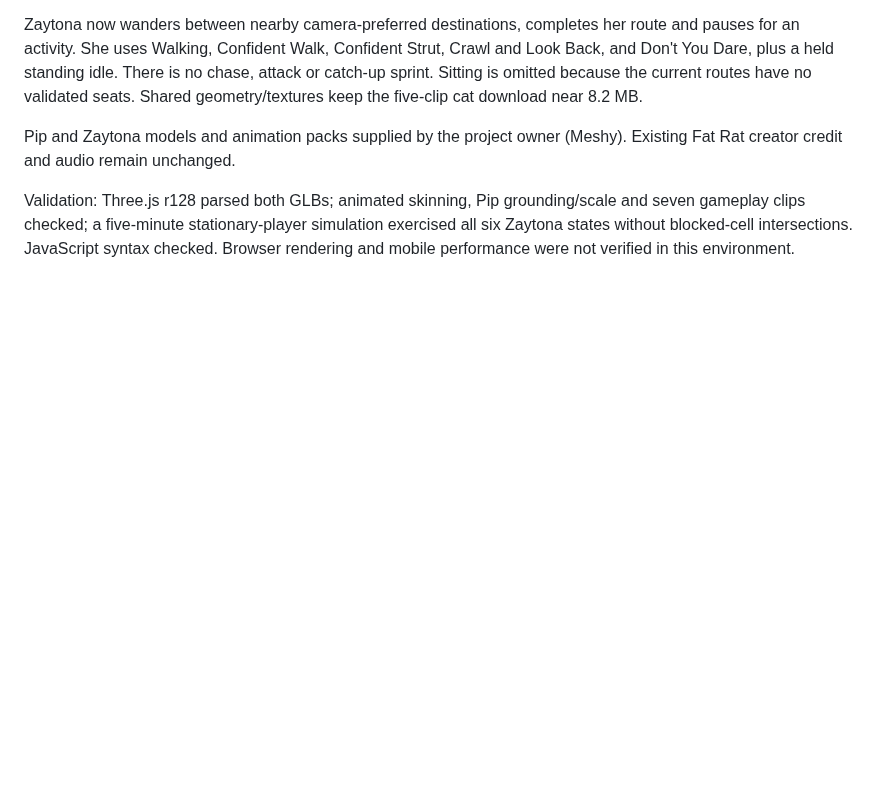
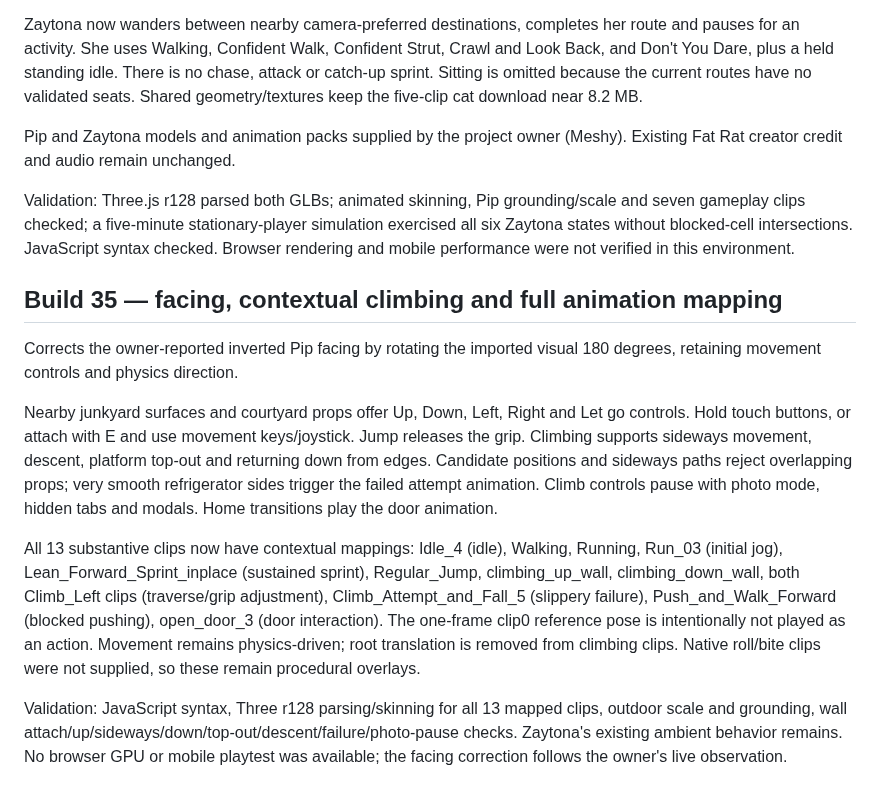
Before and after one commit to shenoply/Gabagool, a Markdown page: README.md, the part around the change. Rendered like a GitHub page; blank space fills up the shorter version.

Commit message:
Build 35: Pip facing and contextual climbing — README.md

```diff
--- a/README.md
+++ b/README.md
@@ -105,3 +105,13 @@ Zaytona now wanders between nearby camera-preferred destinations, completes her
 Pip and Zaytona models and animation packs supplied by the project owner (Meshy). Existing Fat Rat creator credit and audio remain unchanged.
 
 Validation: Three.js r128 parsed both GLBs; animated skinning, Pip grounding/scale and seven gameplay clips checked; a five-minute stationary-player simulation exercised all six Zaytona states without blocked-cell intersections. JavaScript syntax checked. Browser rendering and mobile performance were not verified in this environment.
+
+## Build 35 — facing, contextual climbing and full animation mapping
+
+Corrects the owner-reported inverted Pip facing by rotating the imported visual 180 degrees, retaining movement controls and physics direction.
+
+Nearby junkyard surfaces and courtyard props offer Up, Down, Left, Right and Let go controls. Hold touch buttons, or attach with E and use movement keys/joystick. Jump releases the grip. Climbing supports sideways movement, descent, platform top-out and returning down from edges. Candidate positions and sideways paths reject overlapping props; very smooth refrigerator sides trigger the failed attempt animation. Climb controls pause with photo mode, hidden tabs and modals. Home transitions play the door animation.
+
+All 13 substantive clips now have contextual mappings: Idle_4 (idle), Walking, Running, Run_03 (initial jog), Lean_Forward_Sprint_inplace (sustained sprint), Regular_Jump, climbing_up_wall, climbing_down_wall, both Climb_Left clips (traverse/grip adjustment), Climb_Attempt_and_Fall_5 (slippery failure), Push_and_Walk_Forward (blocked pushing), open_door_3 (door interaction). The one-frame clip0 reference pose is intentionally not played as an action. Movement remains physics-driven; root translation is removed from climbing clips. Native roll/bite clips were not supplied, so these remain procedural overlays.
+
+Validation: JavaScript syntax, Three r128 parsing/skinning for all 13 mapped clips, outdoor scale and grounding, wall attach/up/sideways/down/top-out/descent/failure/photo-pause checks. Zaytona's existing ambient behavior remains. No browser GPU or mobile playtest was available; the facing correction follows the owner's live observation.
```
